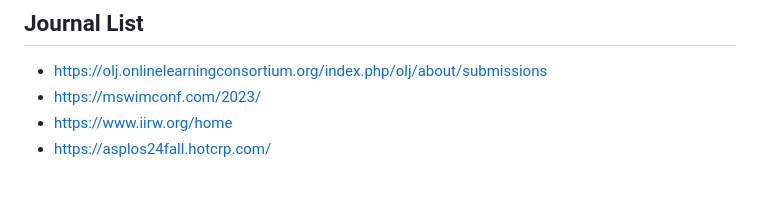
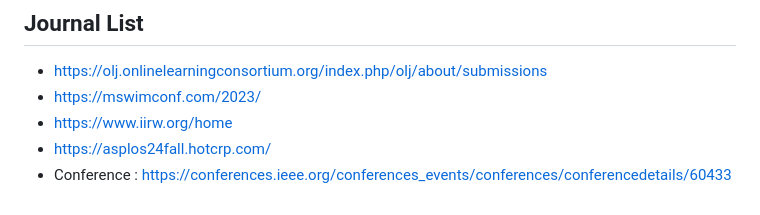
Before and after one commit to bithabib/flash_ssd_simulator_web, a Markdown page: README.md, the part around the change. Rendered like a GitHub page.

```diff
--- a/README.md
+++ b/README.md
@@ -336,3 +336,4 @@ This simulation is provided under the [MIT License](LICENSE). You are free to us
 - https://mswimconf.com/2023/
 - https://www.iirw.org/home
 - https://asplos24fall.hotcrp.com/
+- Conference : https://conferences.ieee.org/conferences_events/conferences/conferencedetails/60433
```
